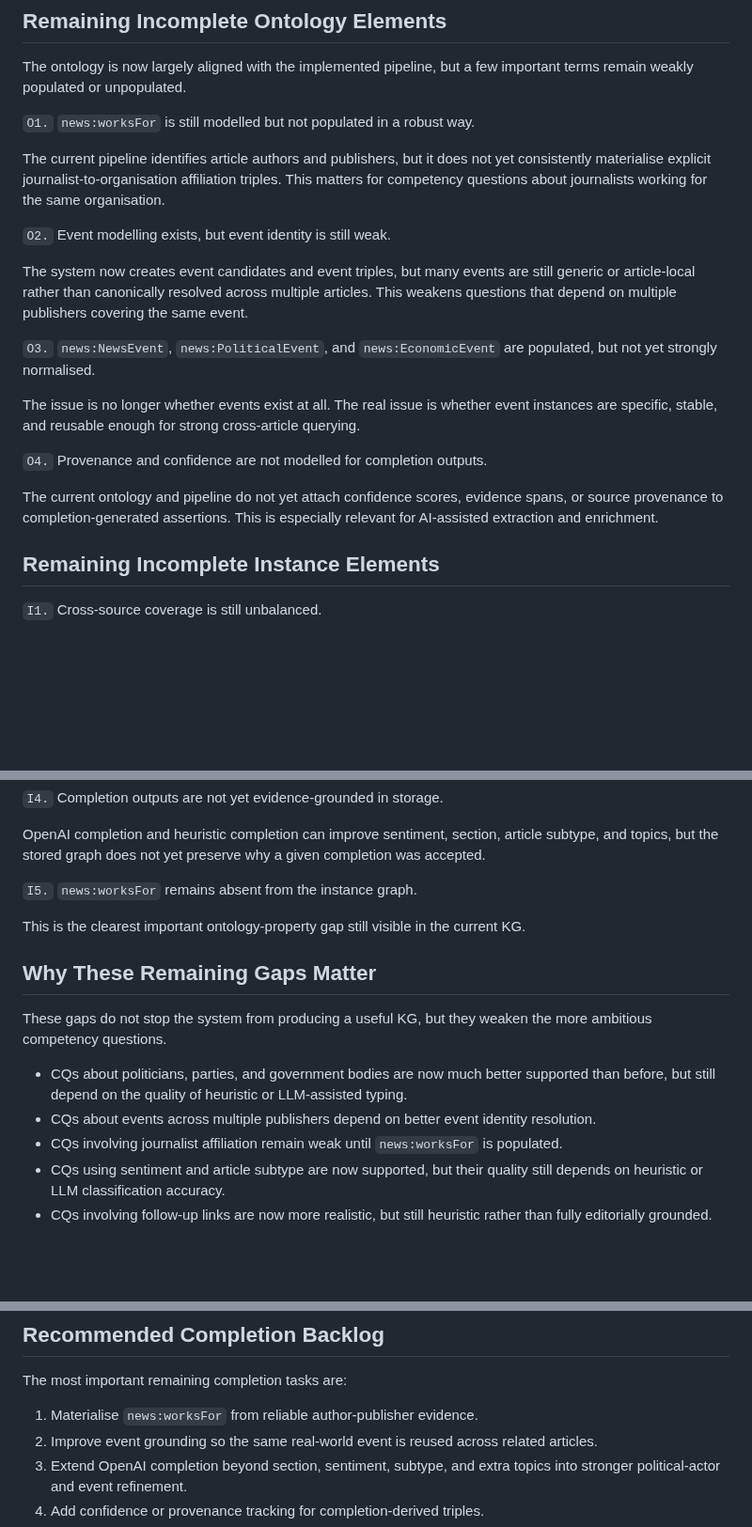
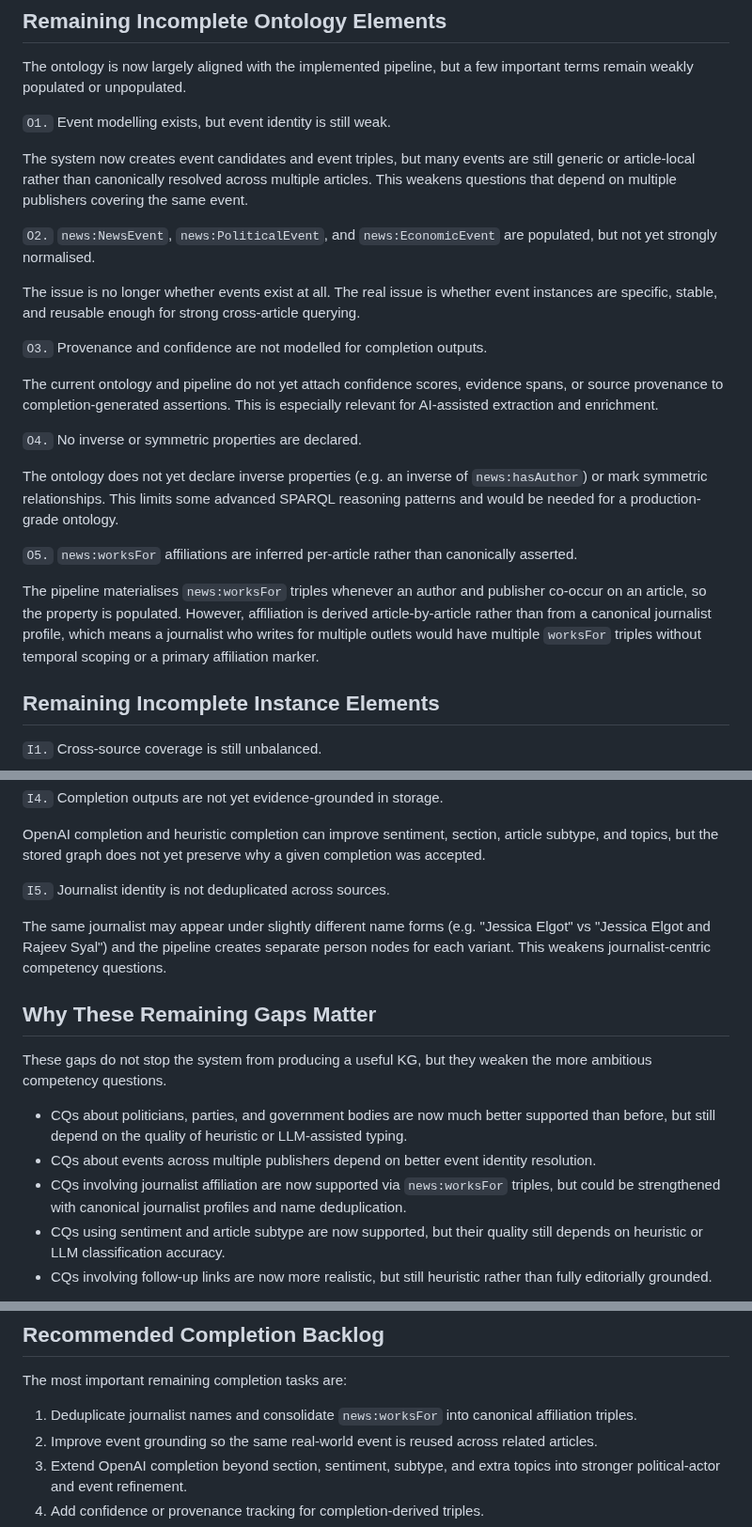
Before and after one commit to ADI-0519/5CCSAKNE-CW2, a Markdown page: docs/completion_analysis.md, 3 parts joined by grey strips. Shown at 94% size. Rendered like a GitHub page; blank space fills up the shorter version.

Commit message:
Fix incorrect worksFor gap claims in completion analysis

```diff
--- a/docs/completion_analysis.md
+++ b/docs/completion_analysis.md
@@ -100,21 +100,25 @@ This is a much richer state than the earlier prototype, where event modelling, t
 
 The ontology is now largely aligned with the implemented pipeline, but a few important terms remain weakly populated or unpopulated.
 
-`O1.` `news:worksFor` is still modelled but not populated in a robust way.
-
-The current pipeline identifies article authors and publishers, but it does not yet consistently materialise explicit journalist-to-organisation affiliation triples. This matters for competency questions about journalists working for the same organisation.
-
-`O2.` Event modelling exists, but event identity is still weak.
+`O1.` Event modelling exists, but event identity is still weak.
 
 The system now creates event candidates and event triples, but many events are still generic or article-local rather than canonically resolved across multiple articles. This weakens questions that depend on multiple publishers covering the same event.
 
-`O3.` `news:NewsEvent`, `news:PoliticalEvent`, and `news:EconomicEvent` are populated, but not yet strongly normalised.
+`O2.` `news:NewsEvent`, `news:PoliticalEvent`, and `news:EconomicEvent` are populated, but not yet strongly normalised.
 
 The issue is no longer whether events exist at all. The real issue is whether event instances are specific, stable, and reusable enough for strong cross-article querying.
 
-`O4.` Provenance and confidence are not modelled for completion outputs.
+`O3.` Provenance and confidence are not modelled for completion outputs.
 
 The current ontology and pipeline do not yet attach confidence scores, evidence spans, or source provenance to completion-generated assertions. This is especially relevant for AI-assisted extraction and enrichment.
+
+`O4.` No inverse or symmetric properties are declared.
+
+The ontology does not yet declare inverse properties (e.g. an inverse of `news:hasAuthor`) or mark symmetric relationships. This limits some advanced SPARQL reasoning patterns and would be needed for a production-grade ontology.
+
+`O5.` `news:worksFor` affiliations are inferred per-article rather than canonically asserted.
+
+The pipeline materialises `news:worksFor` triples whenever an author and publisher co-occur on an article, so the property is populated. However, affiliation is derived article-by-article rather than from a canonical journalist profile, which means a journalist who writes for multiple outlets would have multiple `worksFor` triples without temporal scoping or a primary affiliation marker.
 
 ## Remaining Incomplete Instance Elements
 
@@ -134,9 +138,9 @@ Some event nodes are still broad placeholders, such as policy-style events infer
 
 OpenAI completion and heuristic completion can improve sentiment, section, article subtype, and topics, but the stored graph does not yet preserve why a given completion was accepted.
 
-`I5.` `news:worksFor` remains absent from the instance graph.
+`I5.` Journalist identity is not deduplicated across sources.
 
-This is the clearest important ontology-property gap still visible in the current KG.
+The same journalist may appear under slightly different name forms (e.g. "Jessica Elgot" vs "Jessica Elgot and Rajeev Syal") and the pipeline creates separate person nodes for each variant. This weakens journalist-centric competency questions.
 
 ## Why These Remaining Gaps Matter
 
@@ -144,7 +148,7 @@ These gaps do not stop the system from producing a useful KG, but they weaken th
 
 - CQs about politicians, parties, and government bodies are now much better supported than before, but still depend on the quality of heuristic or LLM-assisted typing.
 - CQs about events across multiple publishers depend on better event identity resolution.
-- CQs involving journalist affiliation remain weak until `news:worksFor` is populated.
+- CQs involving journalist affiliation are now supported via `news:worksFor` triples, but could be strengthened with canonical journalist profiles and name deduplication.
 - CQs using sentiment and article subtype are now supported, but their quality still depends on heuristic or LLM classification accuracy.
 - CQs involving follow-up links are now more realistic, but still heuristic rather than fully editorially grounded.
 
@@ -212,7 +216,7 @@ This is one of the clearest remaining areas for improvement.
 
 The most important remaining completion tasks are:
 
-1. Materialise `news:worksFor` from reliable author-publisher evidence.
+1. Deduplicate journalist names and consolidate `news:worksFor` into canonical affiliation triples.
 2. Improve event grounding so the same real-world event is reused across related articles.
 3. Extend OpenAI completion beyond section, sentiment, subtype, and extra topics into stronger political-actor and event refinement.
 4. Add confidence or provenance tracking for completion-derived triples.
```
